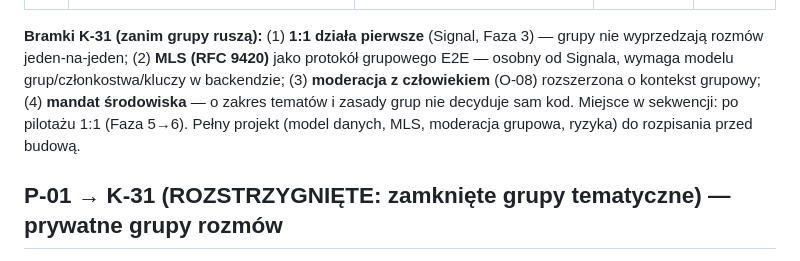
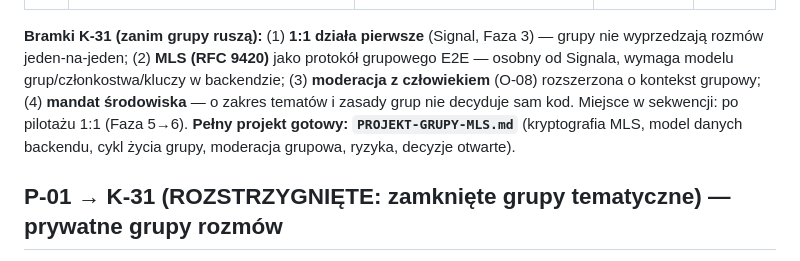
Before and after one commit to dominikpater-hub/Krag, a Markdown page: DECYZJE-2026-07-27.md, the part around the change. Rendered like a GitHub page.

Commit message:
Projekt grup MLS (K-31): pełny design — MLS/TreeKEM, model danych backendu, cykl życia grupy, moderacja grupowa (Remove→PCS), klient, ryzyka deanonimizacji, decyzje otwarte. Grupy po 1:1

```diff
--- a/DECYZJE-2026-07-27.md
+++ b/DECYZJE-2026-07-27.md
@@ -12,7 +12,7 @@
 | **C-2** | **Tik „jestem wprowadzającym" (buddy) w profilu.** Trwały przełącznik: włączony → prowadzi do ustawienia tematów/języków/dostępności i pokazuje osobę na liście wprowadzających; wyłączony → znika z listy. Wcześniej buddy istniał tylko jako jednorazowe zgłoszenie bez widocznego stanu. | Pytanie właściciela; zgodne z GIPA — bycie wsparciem to widoczna, odwracalna rola, nie ukryta akcja. Wdrożone w prototypie. | W | aktywna |
 | **K-31** | **Prywatne grupy = zamknięte, moderowane grupy tematyczne** (np. „świeża diagnoza", „rodzice", „PrEP") — NIE otwarte pokoje. Wejście do grupy na zasadzie zaproszenia/kwalifikacji, stały moderator, mały rozmiar. Rozwija P-01, wariant B. | Wybór właściciela. Wartość wsparcia tematycznego duża; zamknięcie + moderacja + mały rozmiar ograniczają ryzyko (deanonimizacja, „grupa-pułapka") wprost wynikające z K-26. | W | aktywna |
 
-**Bramki K-31 (zanim grupy ruszą):** (1) **1:1 działa pierwsze** (Signal, Faza 3) — grupy nie wyprzedzają rozmów jeden-na-jeden; (2) **MLS (RFC 9420)** jako protokół grupowego E2E — osobny od Signala, wymaga modelu grup/członkostwa/kluczy w backendzie; (3) **moderacja z człowiekiem** (O-08) rozszerzona o kontekst grupowy; (4) **mandat środowiska** — o zakres tematów i zasady grup nie decyduje sam kod. Miejsce w sekwencji: po pilotażu 1:1 (Faza 5→6). Pełny projekt (model danych, MLS, moderacja grupowa, ryzyka) do rozpisania przed budową.
+**Bramki K-31 (zanim grupy ruszą):** (1) **1:1 działa pierwsze** (Signal, Faza 3) — grupy nie wyprzedzają rozmów jeden-na-jeden; (2) **MLS (RFC 9420)** jako protokół grupowego E2E — osobny od Signala, wymaga modelu grup/członkostwa/kluczy w backendzie; (3) **moderacja z człowiekiem** (O-08) rozszerzona o kontekst grupowy; (4) **mandat środowiska** — o zakres tematów i zasady grup nie decyduje sam kod. Miejsce w sekwencji: po pilotażu 1:1 (Faza 5→6). **Pełny projekt gotowy: `PROJEKT-GRUPY-MLS.md`** (kryptografia MLS, model danych backendu, cykl życia grupy, moderacja grupowa, ryzyka, decyzje otwarte).
 
 ## P-01 → K-31 (ROZSTRZYGNIĘTE: zamknięte grupy tematyczne) — prywatne grupy rozmów
 
```
Also changed, not shown: PROJEKT-GRUPY-MLS.md (added, +123 -0 lines).
